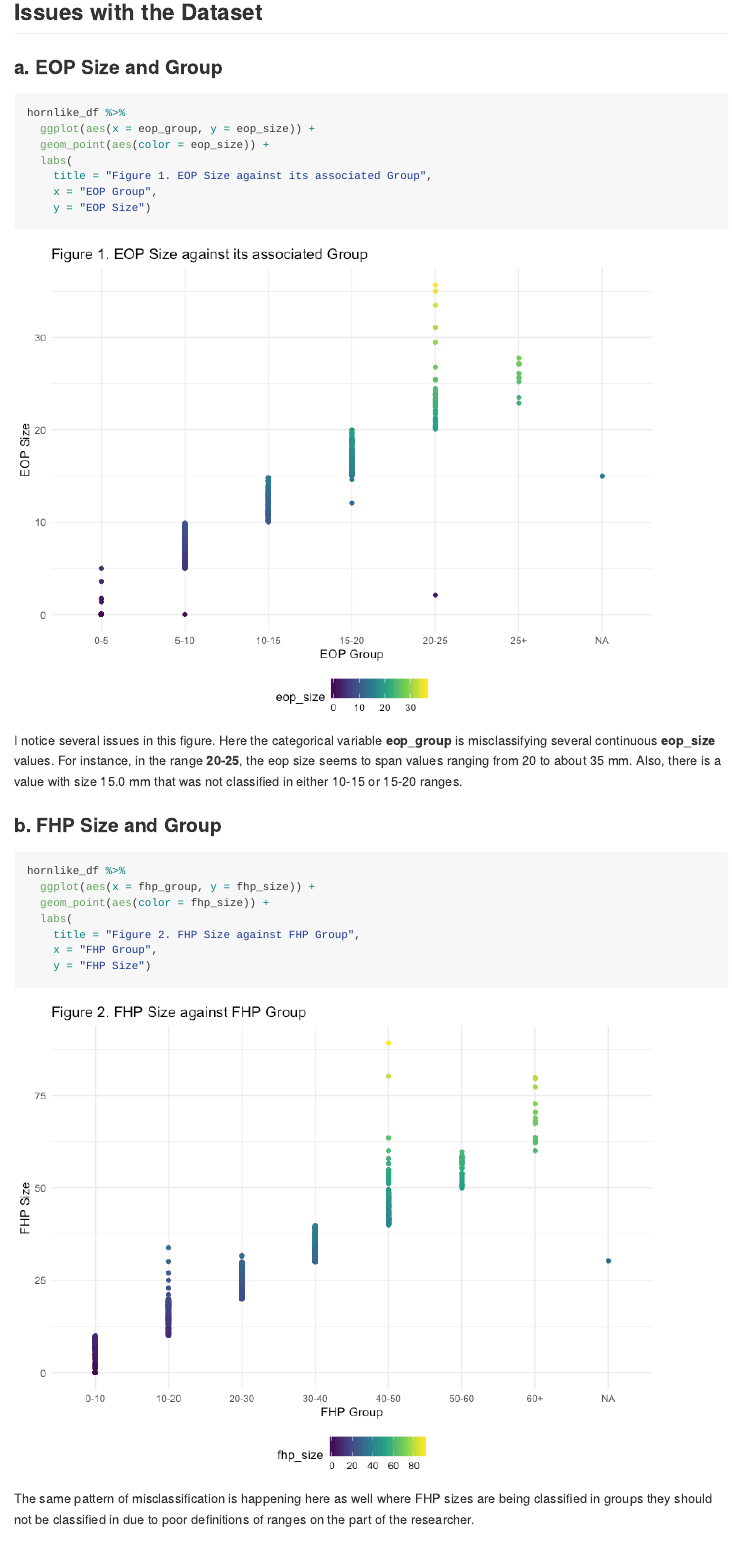
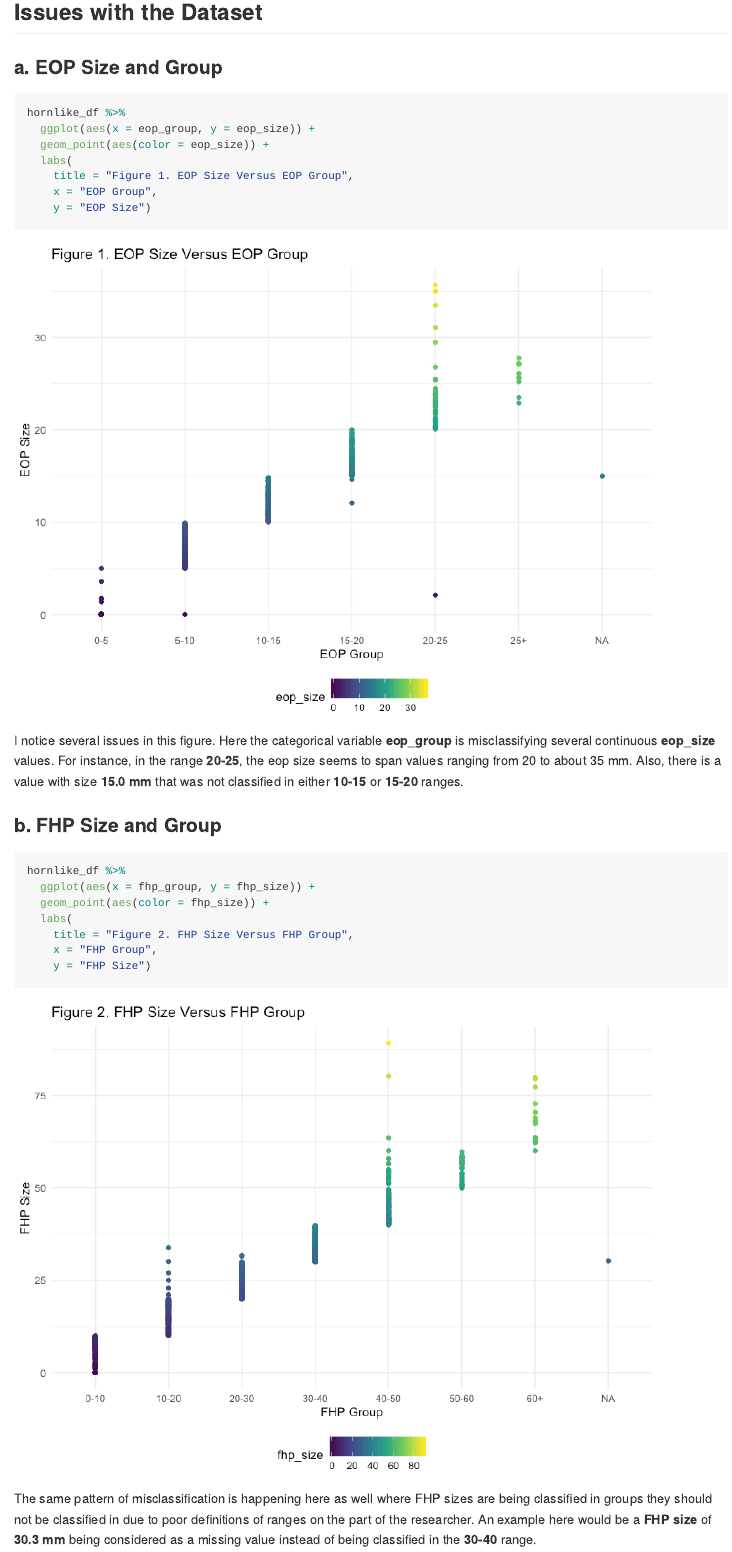
Before and after one commit to mugenzi93/p8105_mtp_cm3928, an R Markdown document (p8105_mtp_cm3928.Rmd): the page in a window 1100 px wide, from 2200 px down. The pictures show the output file p8105_mtp_cm3928.md that the author committed with the source, drawn offline in the style of GitHub.

Commit message:
Added few details describing the issues.

````diff
--- a/p8105_mtp_cm3928.Rmd
+++ b/p8105_mtp_cm3928.Rmd
@@ -113,12 +113,12 @@ hornlike_df %>%
   ggplot(aes(x = eop_group, y = eop_size)) +
   geom_point(aes(color = eop_size)) +
   labs(
-    title = "Figure 1. EOP Size against its associated Group",
+    title = "Figure 1. EOP Size Versus EOP Group",
     x = "EOP Group",
     y = "EOP Size")
 ```
 
-I notice several issues in this figure. Here the categorical variable **eop_group** is misclassifying several continuous **eop_size** values. For instance, in the range **20-25**, the eop size seems to span values ranging from 20 to about 35 mm. Also, there is a value with size 15.0 mm that was not classified in either 10-15 or 15-20 ranges.
+I notice several issues in this figure. Here the categorical variable **eop_group** is misclassifying several continuous **eop_size** values. For instance, in the range **20-25**, the eop size seems to span values ranging from 20 to about 35 mm. Also, there is a value with size **15.0 mm** that was not classified in either **10-15** or **15-20** ranges.
 
 
 ### b. FHP Size and Group
@@ -128,9 +128,9 @@ hornlike_df %>%
   ggplot(aes(x = fhp_group, y = fhp_size)) +
   geom_point(aes(color = fhp_size)) +
   labs(
-    title = "Figure 2. FHP Size against FHP Group",
+    title = "Figure 2. FHP Size Versus FHP Group",
     x = "FHP Group",
     y = "FHP Size")
 ```
 
-The same pattern of misclassification is happening here as well where FHP sizes are being classified in groups they should not be classified in due to poor definitions of ranges on the part of the researcher.
+The same pattern of misclassification is happening here as well where FHP sizes are being classified in groups they should not be classified in due to poor definitions of ranges on the part of the researcher. An example here would be a **FHP size** of **30.3 mm** being considered as a missing value instead of being classified in the **30-40** range.
````
Also changed, not shown: p8105_mtp_cm3928.md, p8105_mtp_cm3928_files/figure-gfm/unnamed-chunk-3-1.png, p8105_mtp_cm3928_files/figure-gfm/unnamed-chunk-4-1.png.
